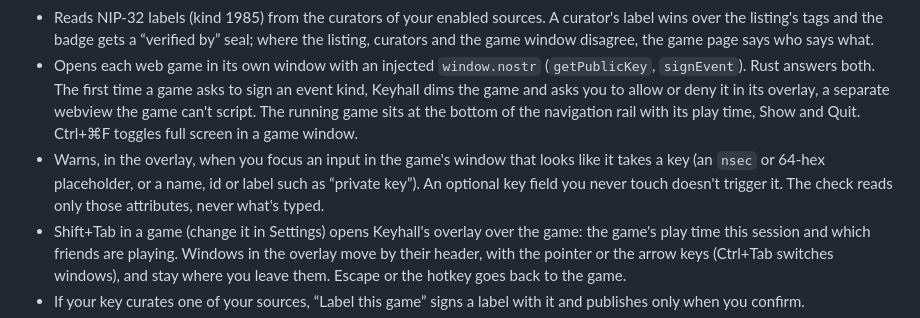
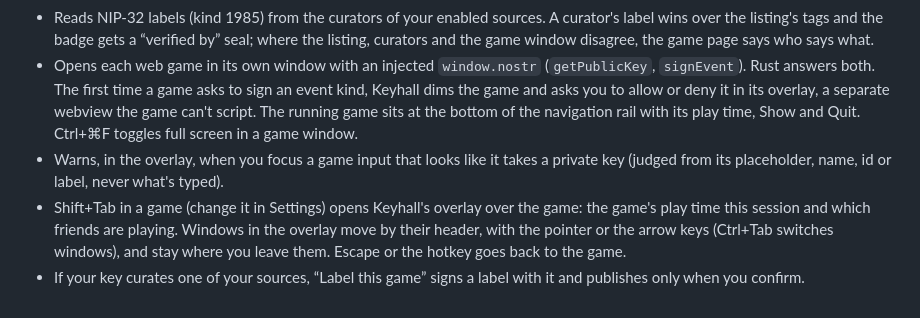
Before and after one commit to anchorman-lol/keyhall, a Markdown page: README.md, the part around the change. Rendered like a GitHub page.

Commit message:
fix: shorten the private-key warning copy to a title and one sentence

```diff
--- a/README.md
+++ b/README.md
@@ -23,7 +23,7 @@ Once installed, Keyhall updates itself: it checks the latest release on launch a
 - Shows a sign-in badge from the listing's `auth` tags (worst case wins), a Nostr depth badge (`multiplayer`, `identity` or `none`) and when the game was last updated.
 - Reads NIP-32 labels (kind 1985) from the curators of your enabled sources. A curator's label wins over the listing's tags and the badge gets a “verified by” seal; where the listing, curators and the game window disagree, the game page says who says what.
 - Opens each web game in its own window with an injected `window.nostr` (`getPublicKey`, `signEvent`). Rust answers both. The first time a game asks to sign an event kind, Keyhall dims the game and asks you to allow or deny it in its overlay, a separate webview the game can't script. The running game sits at the bottom of the navigation rail with its play time, Show and Quit. Ctrl+⌘F toggles full screen in a game window.
-- Warns, in the overlay, when you focus an input in the game's window that looks like it takes a key (an `nsec` or 64-hex placeholder, or a name, id or label such as “private key”). An optional key field you never touch doesn't trigger it. The check reads only those attributes, never what's typed.
+- Warns, in the overlay, when you focus a game input that looks like it takes a private key (judged from its placeholder, name, id or label, never what's typed).
 - Shift+Tab in a game (change it in Settings) opens Keyhall's overlay over the game: the game's play time this session and which friends are playing. Windows in the overlay move by their header, with the pointer or the arrow keys (Ctrl+Tab switches windows), and stay where you leave them. Escape or the hotkey goes back to the game.
 - If your key curates one of your sources, “Label this game” signs a label with it and publishes only when you confirm.
 - Keeps your key in the macOS keychain. Create one or import an nsec; it stays in the Rust process. Sign out (Settings) deletes it.
```
Also changed, not shown: docs/ui/key-field-warning.png, 2 other files.
